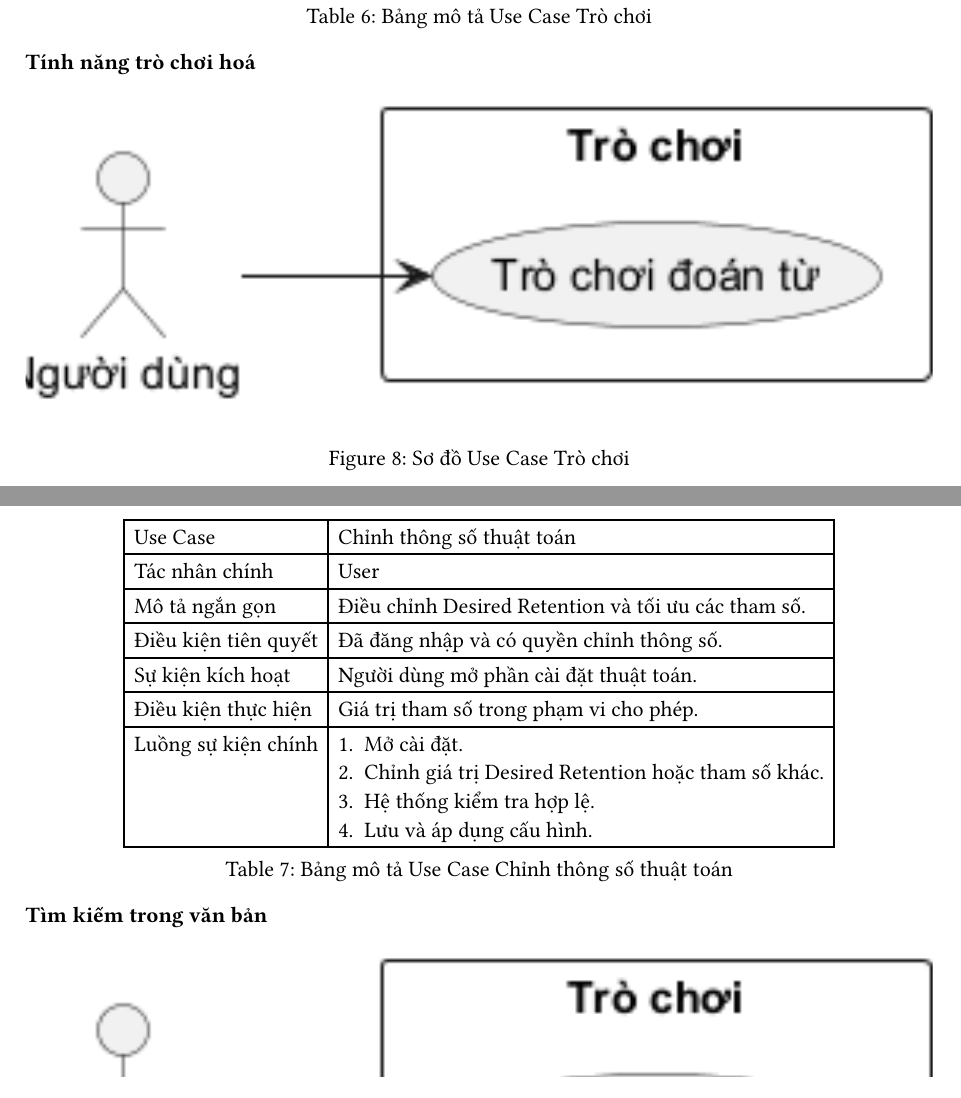
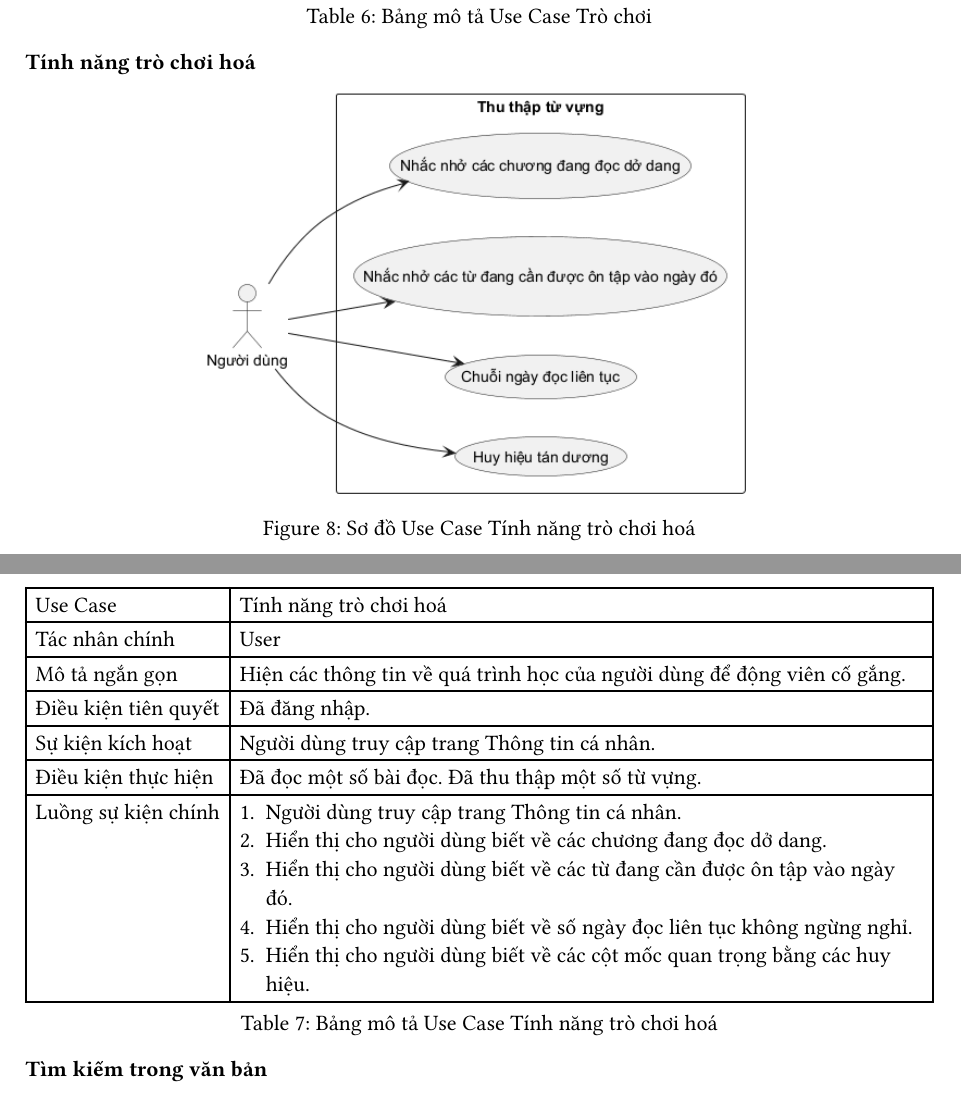
Before and after one commit to Huangphoux/ay_gogh, a Typst document (docs/DA2_bao_cao/300_phan_tich_thiet_ke/danh_sach_so_do_use_case.typ, which reads docs/DA2_bao_cao/300_phan_tich_thiet_ke/use_case/tinh_nang_tro_choi_hoa.typ): two parts of pages 7 and 8 of 8, joined at a grey line, cut so that both start at the same text. Compiled offline with Typst 0.15.

Commit message:
feat: Use Case Tính năng trò chơi hoá

```diff
--- a/docs/DA2_bao_cao/300_phan_tich_thiet_ke/use_case/tinh_nang_tro_choi_hoa.typ
+++ b/docs/DA2_bao_cao/300_phan_tich_thiet_ke/use_case/tinh_nang_tro_choi_hoa.typ
@@ -2,8 +2,8 @@
 = Tính năng trò chơi hoá
 
 #figure(
-  image("/out/docs/DA2_bao_cao/300_phan_tich_thiet_ke/use_case/Trò chơi.png", height: 25%),
-  caption: [Sơ đồ Use Case Trò chơi],
+  image("/out/docs/DA2_bao_cao/300_phan_tich_thiet_ke/use_case/Tính năng trò chơi hoá.png", height: 30%),
+  caption: [Sơ đồ Use Case Tính năng trò chơi hoá],
 )
 
 
@@ -11,19 +11,21 @@
   table(
     columns: 2,
     align: (left, left),
-    [Use Case], [Chỉnh thông số thuật toán],
+    [Use Case], [Tính năng trò chơi hoá],
     [Tác nhân chính], [User],
-    [Mô tả ngắn gọn], [Điều chỉnh Desired Retention và tối ưu các tham số.],
-    [Điều kiện tiên quyết], [Đã đăng nhập và có quyền chỉnh thông số.],
-    [Sự kiện kích hoạt], [Người dùng mở phần cài đặt thuật toán.],
-    [Điều kiện thực hiện], [Giá trị tham số trong phạm vi cho phép.],
+    [Mô tả ngắn gọn], [Hiện các thông tin về quá trình học của người dùng để động viên cố gắng.],
+    [Điều kiện tiên quyết], [Đã đăng nhập.],
+    [Sự kiện kích hoạt], [Người dùng truy cập trang Thông tin cá nhân.],
+    [Điều kiện thực hiện], [Đã đọc một số bài đọc. Đã thu thập một số từ vựng.],
     [Luồng sự kiện chính],
     [
-      + Mở cài đặt.
-      + Chỉnh giá trị Desired Retention hoặc tham số khác.
-      + Hệ thống kiểm tra hợp lệ.
-      + Lưu và áp dụng cấu hình.
+      + Người dùng truy cập trang Thông tin cá nhân.
+      + Hiển thị cho người dùng biết về các chương đang đọc dở dang.
+      + Hiển thị cho người dùng biết về các từ đang cần được ôn tập vào ngày đó.
+      + Hiển thị cho người dùng biết về số ngày đọc liên tục không ngừng nghỉ.
+      + Hiển thị cho người dùng biết về các cột mốc quan trọng bằng các huy hiệu.
+
     ],
   ),
-  caption: [Bảng mô tả Use Case Chỉnh thông số thuật toán],
+  caption: [Bảng mô tả Use Case Tính năng trò chơi hoá],
 )
```
Also changed, not shown: out/docs/DA2_bao_cao/300_phan_tich_thiet_ke/use_case/Tính năng trò chơi hoá.png (added), 1 other file.
